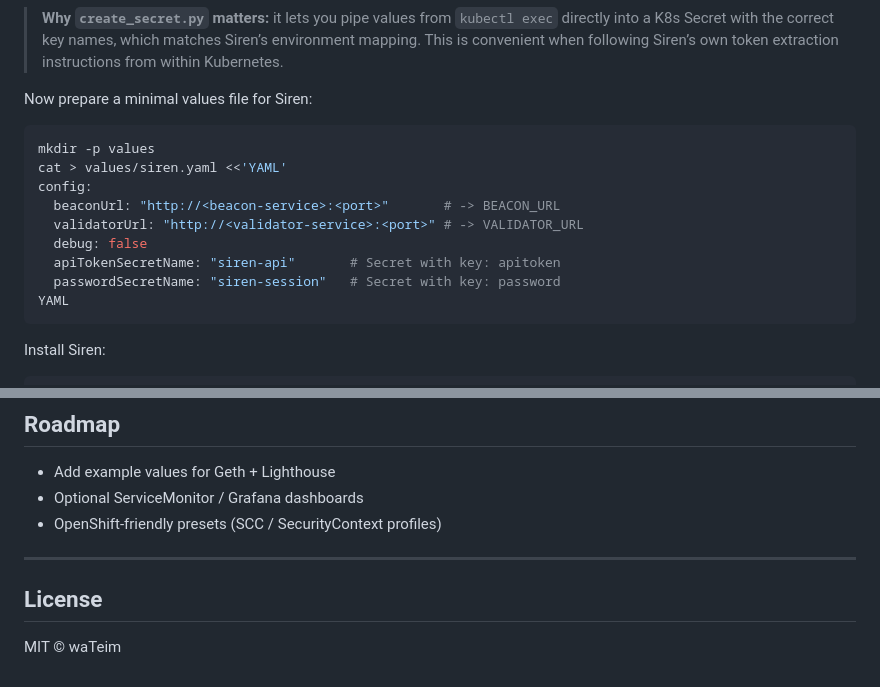
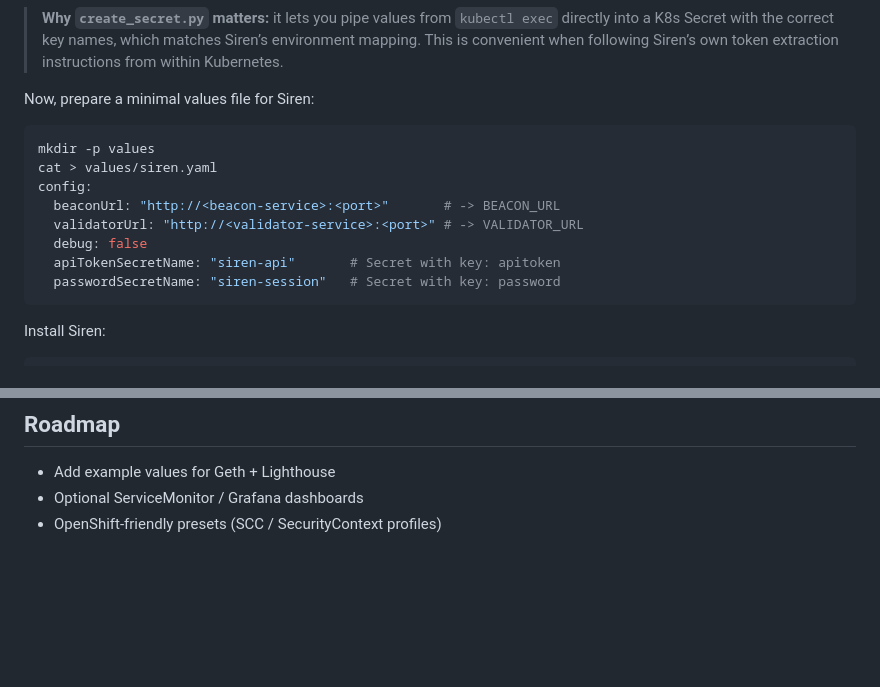
Before and after one commit to waTeim/eth-validator, a Markdown page: README.md, 2 parts joined by grey strips. Drawn GitHub-style; blank space fills up the shorter version.

````diff
--- a/README.md
+++ b/README.md
@@ -71,18 +71,17 @@ kubectl exec <validator-pod> -- sh -lc 'cat "$HOME/.lighthouse/validators/api-to
 > environment mapping. This is convenient when following Siren’s own token
 > extraction instructions from within Kubernetes.
 
-Now prepare a minimal values file for Siren:
+Now, prepare a minimal values file for Siren:
 
 ```bash
 mkdir -p values
-cat > values/siren.yaml <<'YAML'
+cat > values/siren.yaml
 config:
   beaconUrl: "http://<beacon-service>:<port>"       # -> BEACON_URL
   validatorUrl: "http://<validator-service>:<port>" # -> VALIDATOR_URL
   debug: false
   apiTokenSecretName: "siren-api"       # Secret with key: apitoken
   passwordSecretName: "siren-session"   # Secret with key: password
-YAML
 ```
 
 Install Siren:
@@ -143,9 +142,3 @@ Siren project.
 - Add example values for Geth + Lighthouse
 - Optional ServiceMonitor / Grafana dashboards
 - OpenShift‑friendly presets (SCC / SecurityContext profiles)
-
----
-
-## License
-
-MIT © waTeim
````
Also changed, not shown: other parts of README.md (+1 -1 lines).
